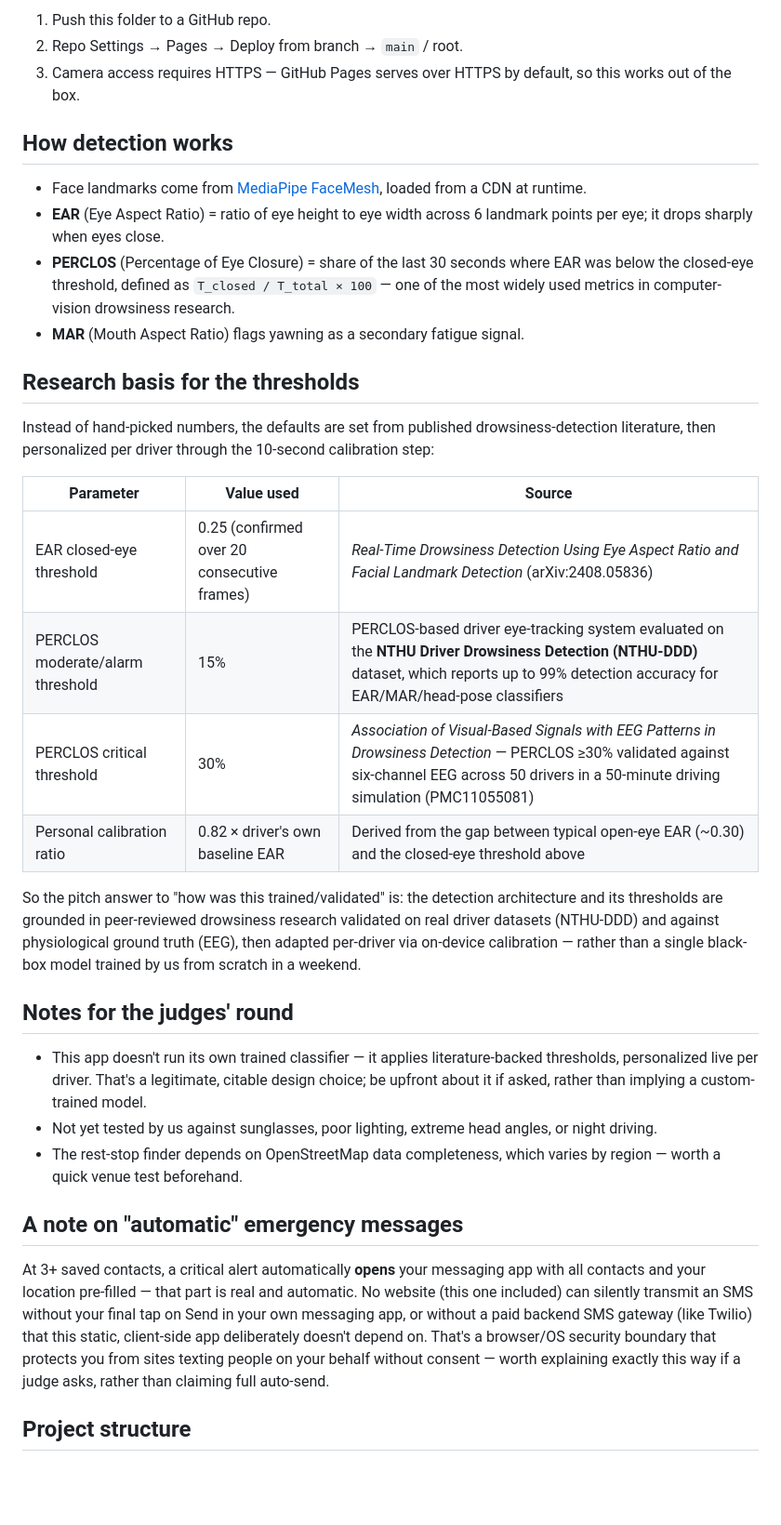
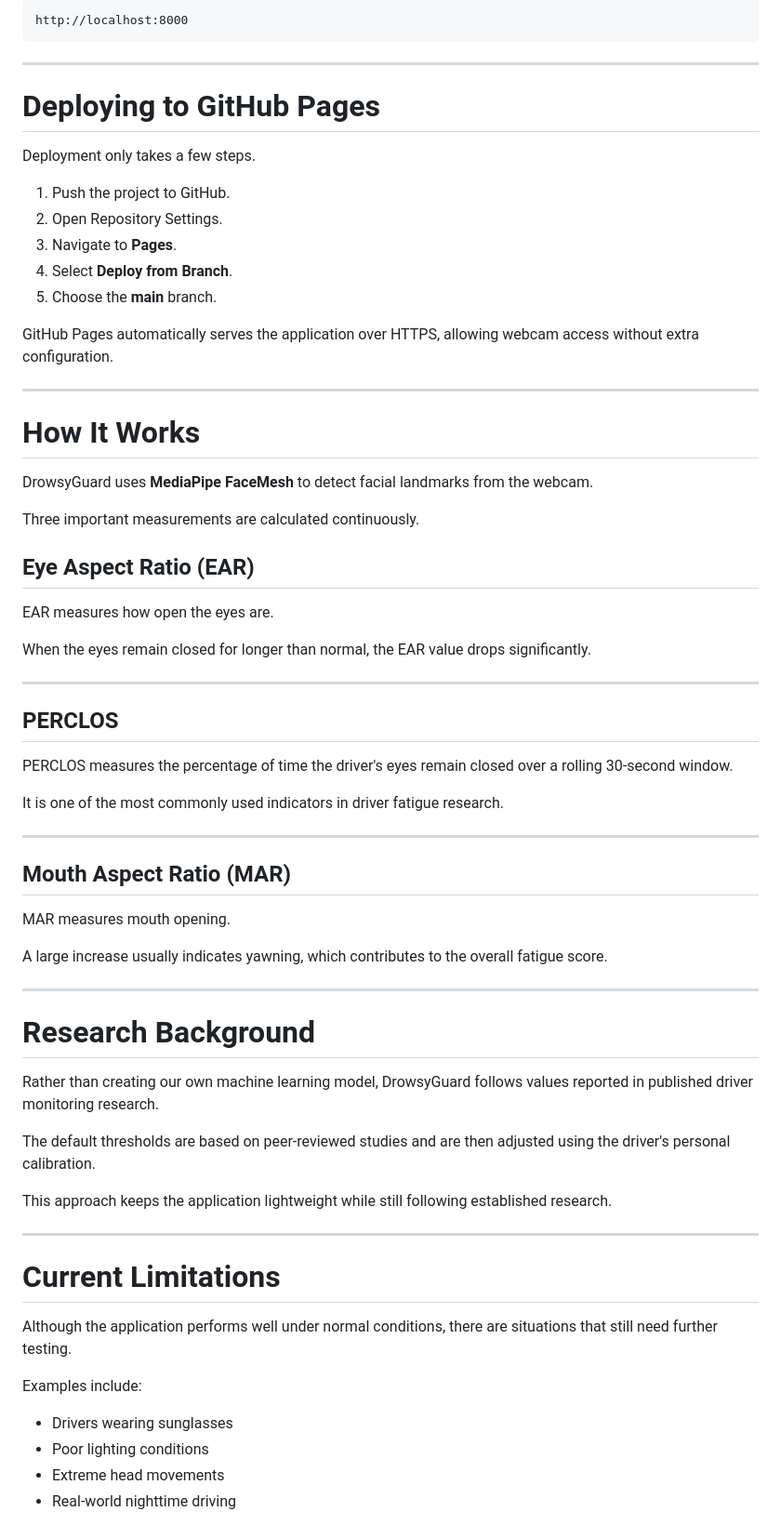
Before and after one commit to karthicks721/Drowsy-Guard, a Markdown page: README.md, the part around one of its changes. Shown at 93% size. GitHub-like rendering; blank space fills up the shorter version.

````diff
--- a/README.md
+++ b/README.md
@@ -29,36 +156,72 @@ Or deploy straight to **GitHub Pages**:
 
-1. Push this folder to a GitHub repo.
-2. Repo Settings → Pages → Deploy from branch → `main` / root.
-3. Camera access requires HTTPS — GitHub Pages serves over HTTPS by default, so this works out of the box.
+```
+http://localhost:8000
+```
 
-## How detection works
+---
 
-- Face landmarks come from [MediaPipe FaceMesh](https://developers.google.com/mediapipe), loaded from a CDN at runtime.
-- **EAR** (Eye Aspect Ratio) = ratio of eye height to eye width across 6 landmark points per eye; it drops sharply when eyes close.
-- **PERCLOS** (Percentage of Eye Closure) = share of the last 30 seconds where EAR was below the closed-eye threshold, defined as `T_closed / T_total × 100` — one of the most widely used metrics in computer-vision drowsiness research.
-- **MAR** (Mouth Aspect Ratio) flags yawning as a secondary fatigue signal.
+# Deploying to GitHub Pages
 
-## Research basis for the thresholds
+Deployment only takes a few steps.
 
-Instead of hand-picked numbers, the defaults are set from published drowsiness-detection literature, then personalized per driver through the 10-second calibration step:
+1. Push the project to GitHub.
+2. Open Repository Settings.
+3. Navigate to **Pages**.
+4. Select **Deploy from Branch**.
+5. Choose the **main** branch.
 
-| Parameter | Value used | Source |
-|---|---|---|
-| EAR closed-eye threshold | 0.25 (confirmed over 20 consecutive frames) | *Real-Time Drowsiness Detection Using Eye Aspect Ratio and Facial Landmark Detection* (arXiv:2408.05836) |
-| PERCLOS moderate/alarm threshold | 15% | PERCLOS-based driver eye-tracking system evaluated on the **NTHU Driver Drowsiness Detection (NTHU-DDD)** dataset, which reports up to 99% detection accuracy for EAR/MAR/head-pose classifiers |
-| PERCLOS critical threshold | 30% | *Association of Visual-Based Signals with EEG Patterns in Drowsiness Detection* — PERCLOS ≥30% validated against six-channel EEG across 50 drivers in a 50-minute driving simulation (PMC11055081) |
-| Personal calibration ratio | 0.82 × driver's own baseline EAR | Derived from the gap between typical open-eye EAR (~0.30) and the closed-eye threshold above |
+GitHub Pages automatically serves the application over HTTPS, allowing webcam access without extra configuration.
 
-So the pitch answer to "how was this trained/validated" is: the detection architecture and its thresholds are grounded in peer-reviewed drowsiness research validated on real driver datasets (NTHU-DDD) and against physiological ground truth (EEG), then adapted per-driver via on-device calibration — rather than a single black-box model trained by us from scratch in a weekend.
+---
 
-## Notes for the judges' round
+# How It Works
 
-- This app doesn't run its own trained classifier — it applies literature-backed thresholds, personalized live per driver. That's a legitimate, citable design choice; be upfront about it if asked, rather than implying a custom-trained model.
-- Not yet tested by us against sunglasses, poor lighting, extreme head angles, or night driving.
-- The rest-stop finder depends on OpenStreetMap data completeness, which varies by region — worth a quick venue test beforehand.
+DrowsyGuard uses **MediaPipe FaceMesh** to detect facial landmarks from the webcam.
 
-## A note on "automatic" emergency messages
+Three important measurements are calculated continuously.
 
-At 3+ saved contacts, a critical alert automatically **opens** your messaging app with all contacts and your location pre-filled — that part is real and automatic. No website (this one included) can silently transmit an SMS without your final tap on Send in your own messaging app, or without a paid backend SMS gateway (like Twilio) that this static, client-side app deliberately doesn't depend on. That's a browser/OS security boundary that protects you from sites texting people on your behalf without consent — worth explaining exactly this way if a judge asks, rather than claiming full auto-send.
+## Eye Aspect Ratio (EAR)
 
-## Project structure
+EAR measures how open the eyes are.
+
+When the eyes remain closed for longer than normal, the EAR value drops significantly.
+
+---
+
+## PERCLOS
+
+PERCLOS measures the percentage of time the driver's eyes remain closed over a rolling 30-second window.
+
+It is one of the most commonly used indicators in driver fatigue research.
+
+---
+
+## Mouth Aspect Ratio (MAR)
+
+MAR measures mouth opening.
+
+A large increase usually indicates yawning, which contributes to the overall fatigue score.
+
+---
+
+# Research Background
+
+Rather than creating our own machine learning model, DrowsyGuard follows values reported in published driver monitoring research.
+
+The default thresholds are based on peer-reviewed studies and are then adjusted using the driver's personal calibration.
+
+This approach keeps the application lightweight while still following established research.
+
+---
+
+# Current Limitations
+
+Although the application performs well under normal conditions, there are situations that still need further testing.
+
+Examples include:
+
+- Drivers wearing sunglasses
+- Poor lighting conditions
+- Extreme head movements
+- Real-world nighttime driving
+
````
Also changed, not shown: other parts of README.md (+211 -23 lines).
